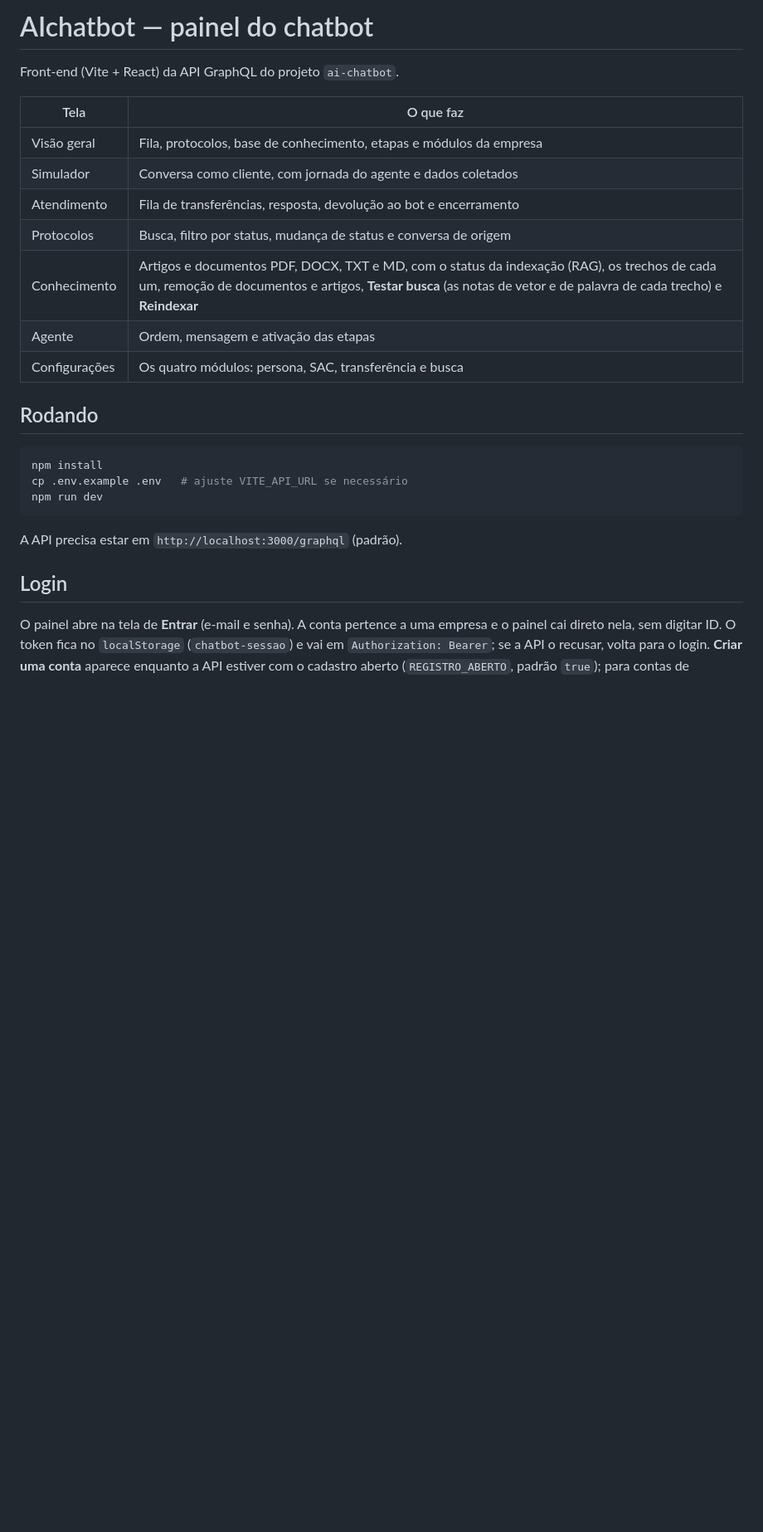
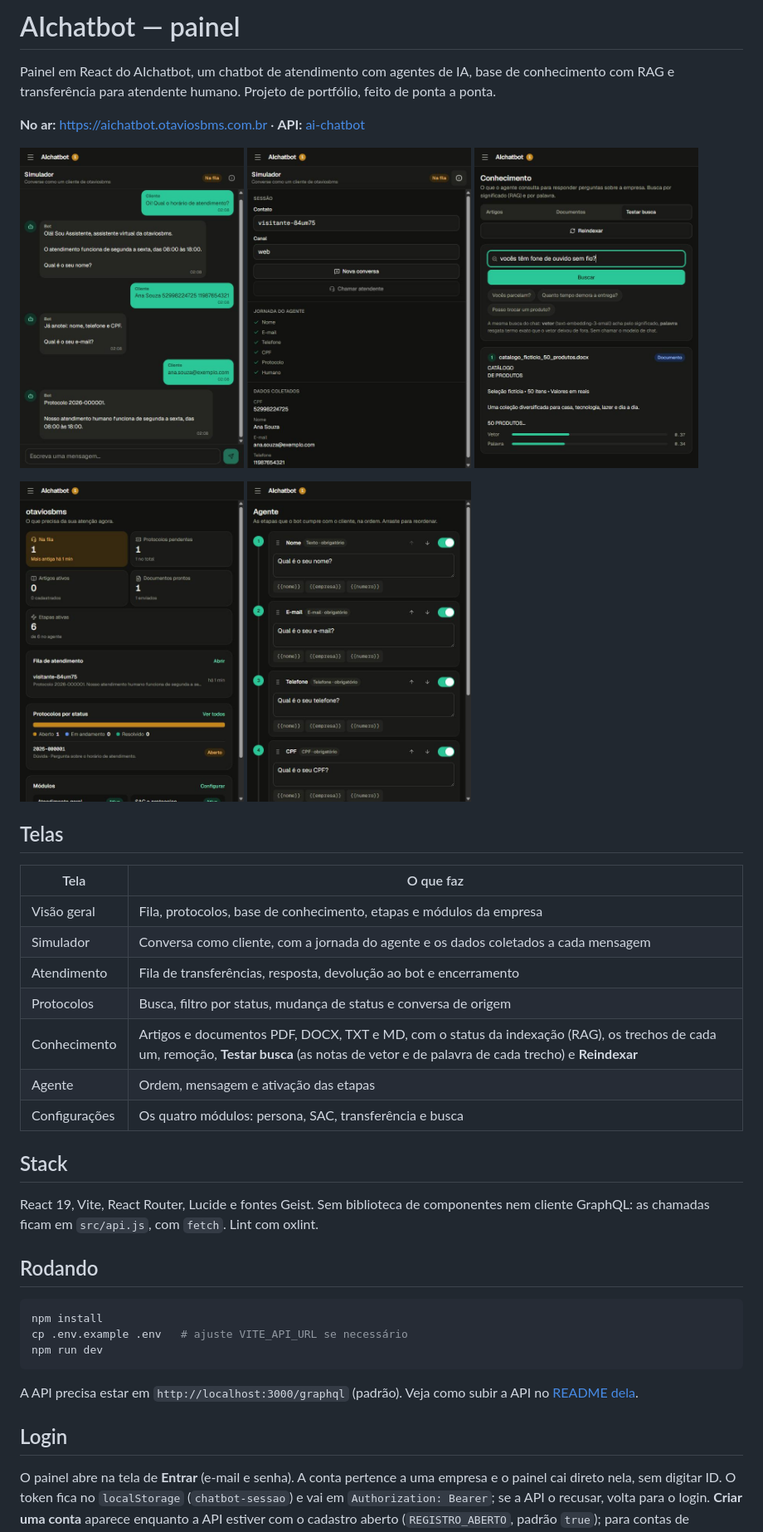
Before and after one commit to otaviosbms/ai-chatbot-front, a Markdown page: README.md, the part around one of its changes. Shown at 83% size. Rendered like a GitHub page; pictures changed too: docs/imagens/agente-etapas.jpg (added), docs/imagens/simulador-conversa.jpg (added), docs/imagens/simulador-dados-coletados.jpg (added); blank space fills up the shorter version.

Commit message:
docs: README de vitrine com prints e licença MIT
Co-Authored-By: Claude Opus 5.5 <noreply@anthropic.com>

````diff
--- a/README.md
+++ b/README.md
@@ -1,16 +1,34 @@
-# AIchatbot — painel do chatbot
+# AIchatbot — painel
 
-Front-end (Vite + React) da API GraphQL do projeto `ai-chatbot`.
+Painel em React do AIchatbot, um chatbot de atendimento com agentes de IA, base de conhecimento com RAG e transferência para atendente humano. Projeto de portfólio, feito de ponta a ponta.
+
+**No ar:** https://aichatbot.otaviosbms.com.br · **API:** [ai-chatbot](https://github.com/otaviosbms/ai-chatbot)
+
+<p>
+  <img src="docs/imagens/simulador-conversa.jpg" alt="Simulador: o bot responde o horário, anota nome, CPF e telefone de uma mensagem só e abre o protocolo" width="270">
+  <img src="docs/imagens/simulador-dados-coletados.jpg" alt="Jornada do agente e dados coletados na conversa" width="270">
+  <img src="docs/imagens/testar-busca.jpg" alt="Testar busca: trecho encontrado com as notas de vetor e de palavra" width="270">
+</p>
+<p>
+  <img src="docs/imagens/visao-geral.jpg" alt="Visão geral: fila, protocolos, base de conhecimento e etapas" width="270">
+  <img src="docs/imagens/agente-etapas.jpg" alt="Agente: etapas com ordem, mensagem e ativação" width="270">
+</p>
+
+## Telas
 
 | Tela | O que faz |
 | --- | --- |
 | Visão geral | Fila, protocolos, base de conhecimento, etapas e módulos da empresa |
-| Simulador | Conversa como cliente, com jornada do agente e dados coletados |
+| Simulador | Conversa como cliente, com a jornada do agente e os dados coletados a cada mensagem |
 | Atendimento | Fila de transferências, resposta, devolução ao bot e encerramento |
 | Protocolos | Busca, filtro por status, mudança de status e conversa de origem |
-| Conhecimento | Artigos e documentos PDF, DOCX, TXT e MD, com o status da indexação (RAG), os trechos de cada um, remoção de documentos e artigos, **Testar busca** (as notas de vetor e de palavra de cada trecho) e **Reindexar** |
+| Conhecimento | Artigos e documentos PDF, DOCX, TXT e MD, com o status da indexação (RAG), os trechos de cada um, remoção, **Testar busca** (as notas de vetor e de palavra de cada trecho) e **Reindexar** |
 | Agente | Ordem, mensagem e ativação das etapas |
 | Configurações | Os quatro módulos: persona, SAC, transferência e busca |
+
+## Stack
+
+React 19, Vite, React Router, Lucide e fontes Geist. Sem biblioteca de componentes nem cliente GraphQL: as chamadas ficam em `src/api.js`, com `fetch`. Lint com oxlint.
 
 ## Rodando
 
@@ -20,9 +38,10 @@ cp .env.example .env   # ajuste VITE_API_URL se necessário
 npm run dev
 ```
 
-A API precisa estar em `http://localhost:3000/graphql` (padrão).
+A API precisa estar em `http://localhost:3000/graphql` (padrão). Veja como subir a API no [README dela](https://github.com/otaviosbms/ai-chatbot#rodando).
 
 ## Login
+
 O painel abre na tela de **Entrar** (e-mail e senha). A conta pertence a uma empresa e o painel cai direto nela, sem digitar ID. O token fica no `localStorage` (`chatbot-sessao`) e vai em `Authorization: Bearer`; se a API o recusar, volta para o login. **Criar uma conta** aparece enquanto a API estiver com o cadastro aberto (`REGISTRO_ABERTO`, padrão `true`); para contas de empresas que já existem, use `npm run usuario:criar` na API ([docs/17](https://github.com/otaviosbms/ai-chatbot/blob/main/docs/17-autenticacao.md)). O menu da empresa, no topo da barra lateral, tem **Copiar ID da empresa** (usado por quem integra o canal de atendimento) e **Sair**.
 
 ## Chave da OpenAI
````
Also changed, not shown: other parts of README.md (+4 -1 lines), 3 other files.
